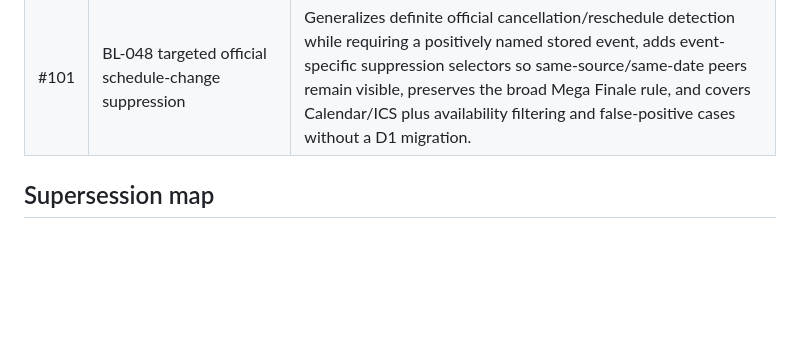
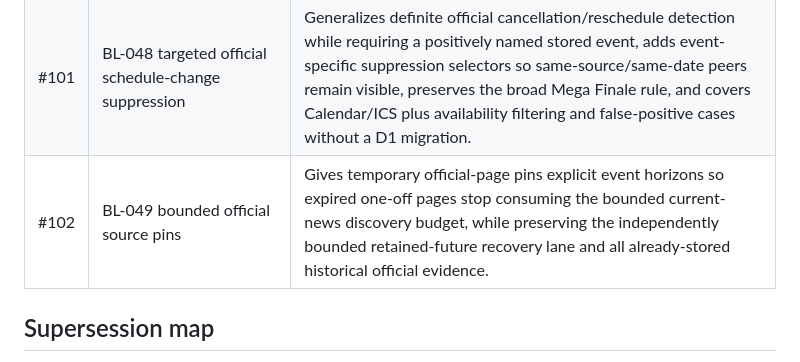
Before and after one commit to Jquak10/pokemon-go-plan, a Markdown page: docs/DECISIONS.md, the part around the change. Rendered like a GitHub page; blank space fills up the shorter version.

Commit message:
docs: record BL-049 source discovery change

```diff
--- a/docs/DECISIONS.md
+++ b/docs/DECISIONS.md
@@ -1226,6 +1226,7 @@ The following sequence is retained as a compact repository implementation/change
 | #99 | BL-046 current README / historical rollout split | Keeps README operational guidance present-tense, moves historical Part 4/5 rollout and one-time D1 commands to a warned archival reference, distinguishes fresh `schema.sql` setup from older-installation migrations, and adds deterministic documentation-safety coverage without changing runtime behavior. |
 | #100 | BL-047 bearer-safe Worker observability | Keeps Workers Logs/custom error output available while disabling automatic Fetch invocation logs that include request URLs, locks the configuration with deterministic release-safety coverage, and closes the platform-logging gap for management/calendar bearer capability paths without changing app behavior. |
 | #101 | BL-048 targeted official schedule-change suppression | Generalizes definite official cancellation/reschedule detection while requiring a positively named stored event, adds event-specific suppression selectors so same-source/same-date peers remain visible, preserves the broad Mega Finale rule, and covers Calendar/ICS plus availability filtering and false-positive cases without a D1 migration. |
+| #102 | BL-049 bounded official source pins | Gives temporary official-page pins explicit event horizons so expired one-off pages stop consuming the bounded current-news discovery budget, while preserving the independently bounded retained-future recovery lane and all already-stored historical official evidence. |
 
 ## Supersession map
 
```
